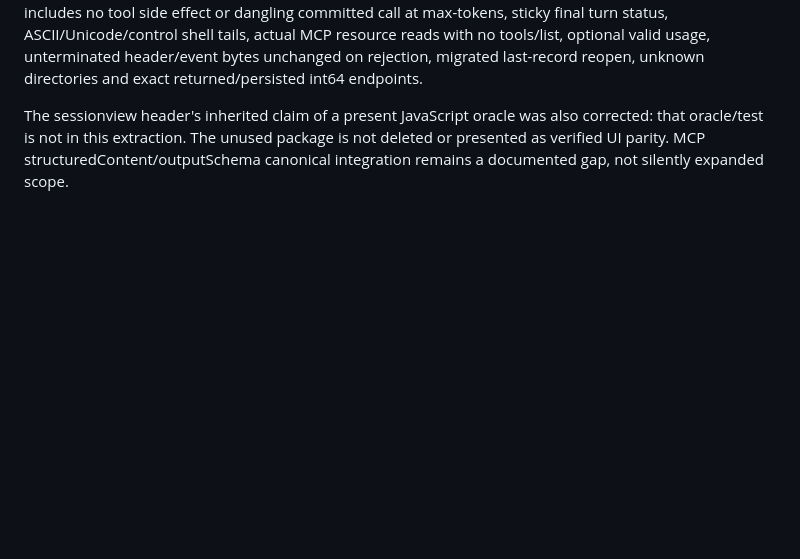
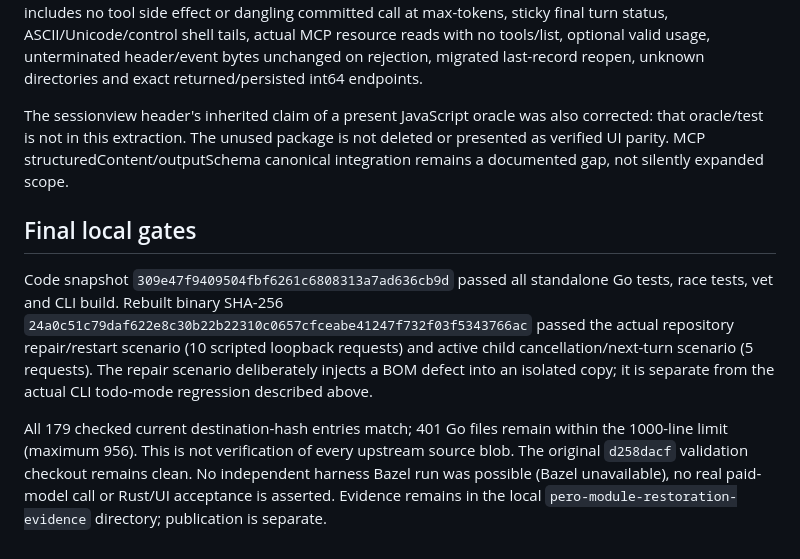
Before and after one commit to 1339190177/pero, a Markdown page: docs/issues/2026-10-28-harness-module-contracts.md, the part around the change. Rendered like a GitHub page; blank space fills up the shorter version.

Commit message:
docs(harness): record module gates and provenance limits (#3)
Co-authored-by: Alfred (OpenAI) <codex@openai.com>

```diff
--- a/docs/issues/2026-10-28-harness-module-contracts.md
+++ b/docs/issues/2026-10-28-harness-module-contracts.md
@@ -60,3 +60,20 @@ The sessionview header's inherited claim of a present JavaScript oracle was also
 corrected: that oracle/test is not in this extraction. The unused package is not
 deleted or presented as verified UI parity. MCP structuredContent/outputSchema
 canonical integration remains a documented gap, not silently expanded scope.
+
+## Final local gates
+
+Code snapshot `309e47f9409504fbf6261c6808313a7ad636cb9d` passed all standalone
+Go tests, race tests, vet and CLI build. Rebuilt binary SHA-256
+`24a0c51c79daf622e8c30b22b22310c0657cfceabe41247f732f03f5343766ac`
+passed the actual repository repair/restart scenario (10 scripted loopback
+requests) and active child cancellation/next-turn scenario (5 requests).
+The repair scenario deliberately injects a BOM defect into an isolated copy;
+it is separate from the actual CLI todo-mode regression described above.
+
+All 179 checked current destination-hash entries match; 401 Go files remain
+within the 1000-line limit (maximum 956). This is not verification of every
+upstream source blob. The original `d258dacf` validation checkout remains clean.
+No independent harness Bazel run was possible (Bazel unavailable), no real
+paid-model call or Rust/UI acceptance is asserted. Evidence remains in the
+local `pero-module-restoration-evidence` directory; publication is separate.
```
Also changed, not shown: docs/fitness/harness-module-comparison.md (+14 -0 lines).
